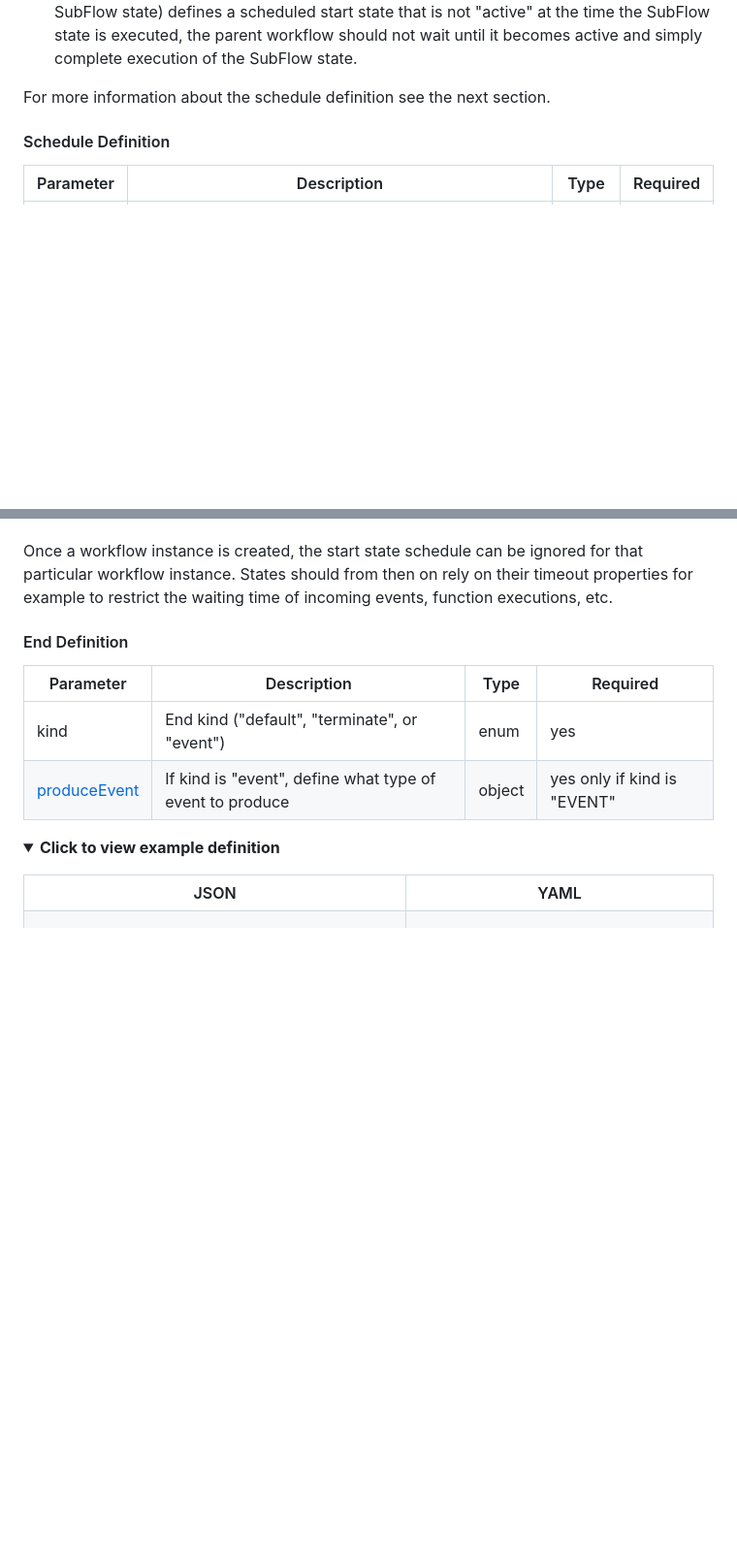
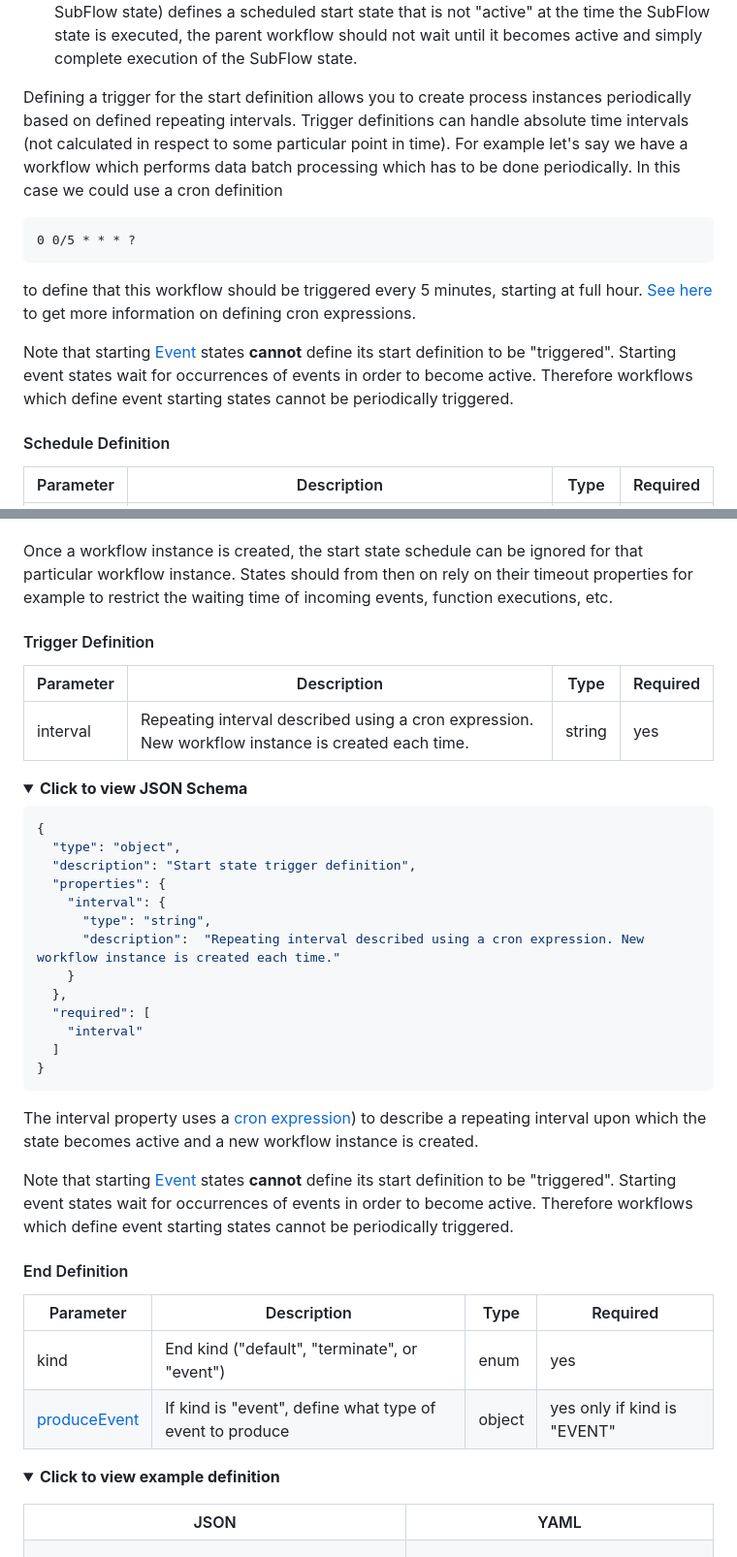
Before and after one commit to serverlessworkflow/specification, a Markdown page: specification/README.md, 2 parts joined by grey strips. Shown: that part at 97% size. Drawn GitHub-style; folded sections open; blank space fills up the shorter version.

Commit message:
Adding triggered start definition

````diff
--- a/specification/README.md
+++ b/specification/README.md
@@ -2487,7 +2490,19 @@ There are two cases to discuss when dealing with scheduled start states:
 1. **Starting States in [Parallel](#Parallel-State) state [branches](#parallel-state-branch)**: if a state in a parallel state branch defines a scheduled start state which is not "active" at the time the branch is executed, the parent workflow should not wait until it becomes active and just complete execution of the branch.
 2. **Starting states in [SubFlow](#SubFlow-State) states**: if a state in a workflow definition (referenced by SubFlow state) defines a scheduled start state that is not "active" at the time the SubFlow state is executed, the parent workflow should not wait until it becomes active and simply complete execution of the SubFlow state.
 
-For more information about the schedule definition see the next section.
+Defining a trigger for the start definition allows you to create process instances periodically based on defined repeating intervals.
+Trigger definitions can handle absolute time intervals (not calculated in respect to some particular point in time).
+For example let's say we have a workflow which performs data batch processing which has to be done periodically. In this case we could use a cron definition
+
+``` text
+0 0/5 * * * ?
+```
+
+to define that this workflow should be triggered every 5 minutes, starting at full hour.
+[See here](#http://www.quartz-scheduler.org/documentation/quartz-2.3.0/tutorials/tutorial-lesson-06.html) to get more information on defining cron expressions.
+
+Note that starting [Event](#Event-State) states **cannot** define its start definition to be "triggered". Starting event states wait for occurrences of events
+in order to become active. Therefore workflows which define event starting states cannot be periodically triggered.
 
 #### Schedule Definition
 
@@ -2542,6 +2557,38 @@ which waits to consume event "X", meaning that the workflow instance should be c
 a specific interval, the "waiting" for event "X" should only be started when the starting state becomes active.
 
 Once a workflow instance is created, the start state schedule can be ignored for that particular workflow instance. States should from then on rely on their timeout properties for example to restrict the waiting time of incoming events, function executions, etc.
+
+#### Trigger Definition
+
+| Parameter | Description | Type | Required |
+| --- | --- | --- | --- |
+| interval | Repeating interval described using a cron expression. New workflow instance is created each time. | string | yes |
+
+<details><summary><strong>Click to view JSON Schema</strong></summary>
+
+```json
+{
+  "type": "object",
+  "description": "Start state trigger definition",
+  "properties": {
+    "interval": {
+      "type": "string",
+      "description":  "Repeating interval described using a cron expression. New workflow instance is created each time."
+    }
+  },
+  "required": [
+    "interval"
+  ]
+}
+```
+
+</details>
+
+The interval property uses a [cron expression](#http://www.quartz-scheduler.org/documentation/quartz-2.3.0/tutorials/tutorial-lesson-06.html))
+to describe a repeating interval upon which the state becomes active and a new workflow instance is created.
+
+Note that starting [Event](#Event-State) states **cannot** define its start definition to be "triggered". Starting event states wait for occurrences of events
+in order to become active. Therefore workflows which define event starting states cannot be periodically triggered.
 
 #### End Definition
 
````
Also changed, not shown: other parts of specification/README.md (+10 -7 lines), specification/media/examples/example-periodicalexec.png (added), 2 other files.
